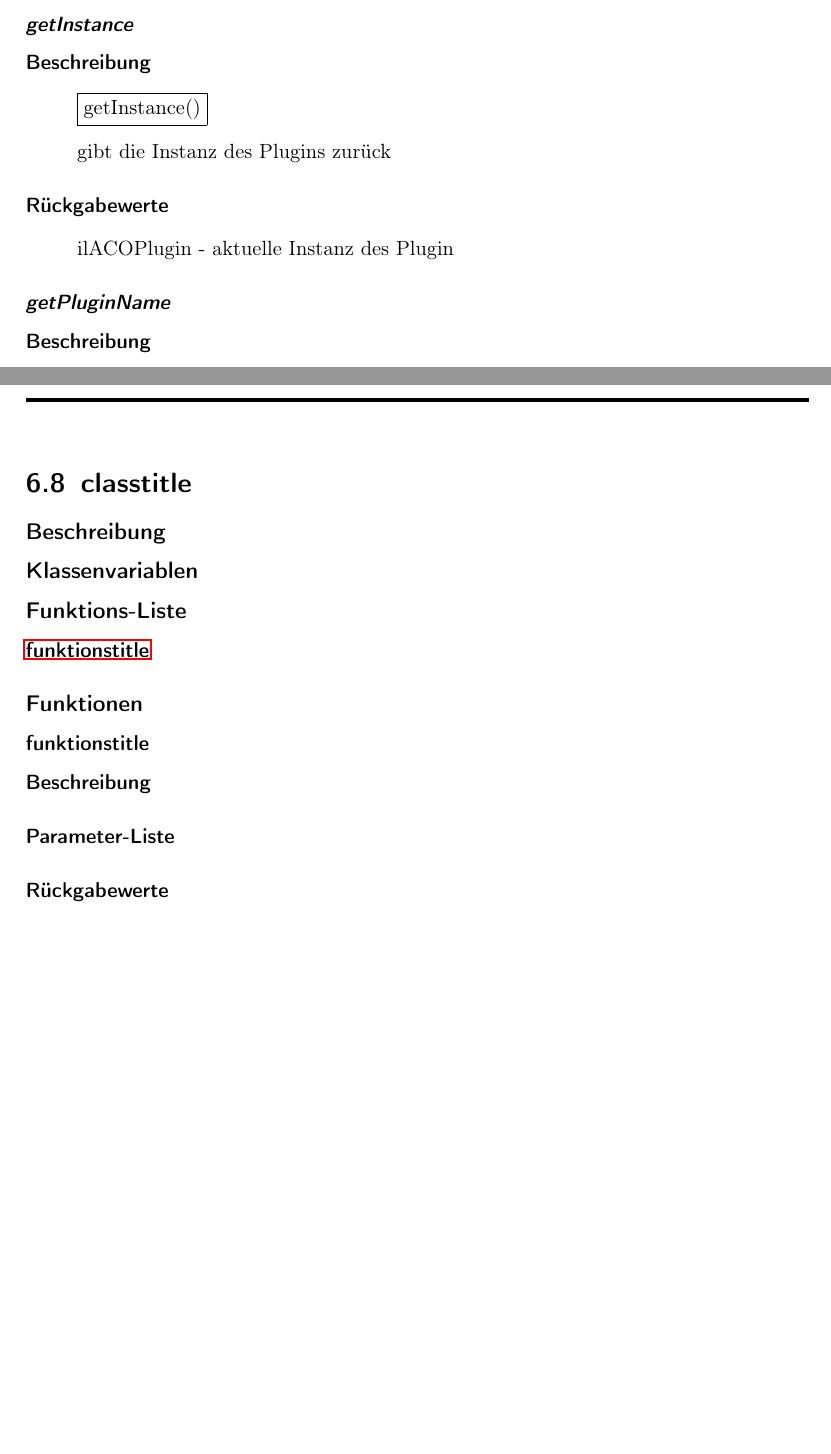
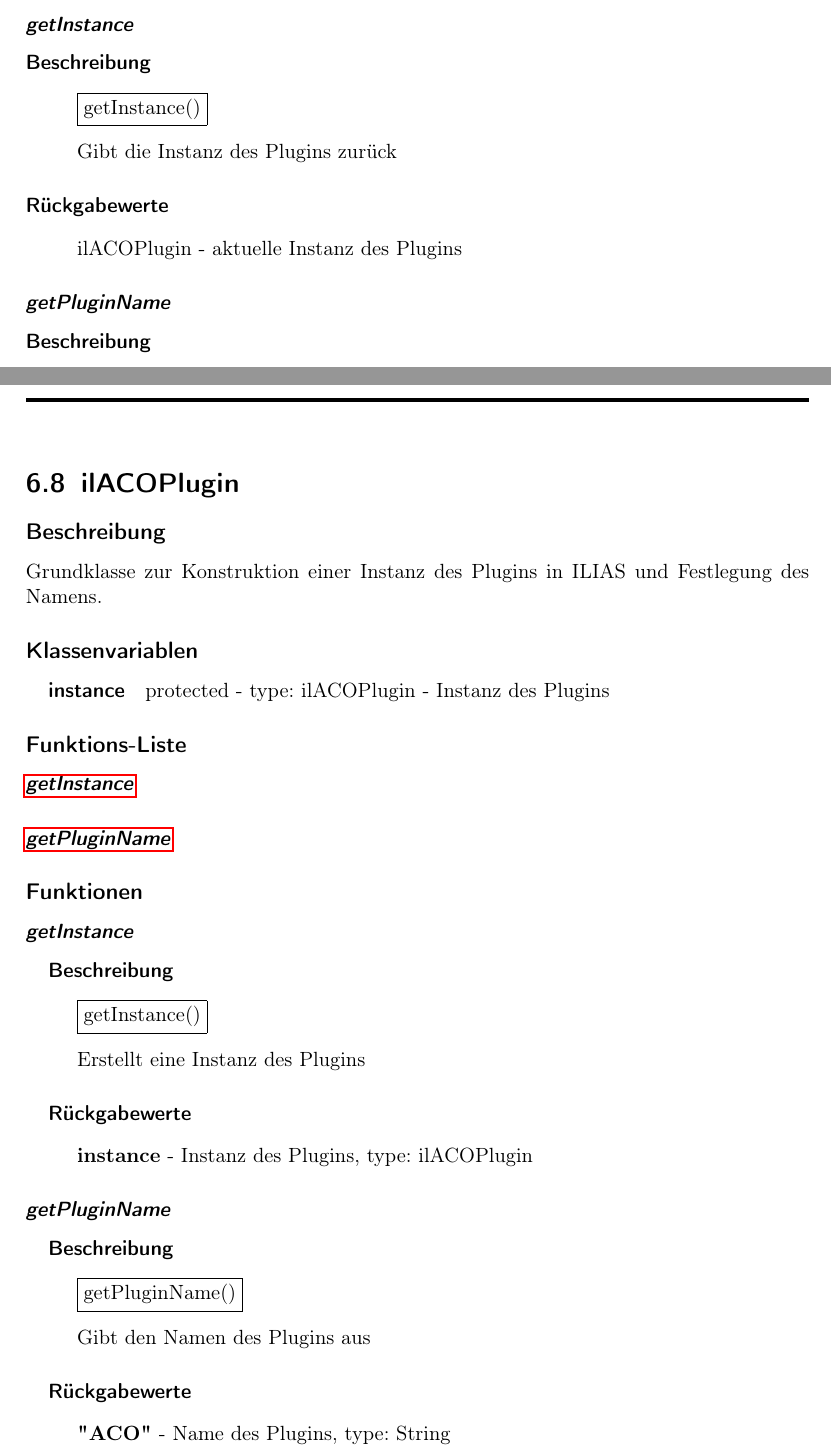
Before and after one commit to rmattes/ACO, a LaTeX book (doc/main.tex, which reads doc/Klassenbeschreibung/Klassenbeschreibung/Plugin.tex, doc/Klassenbeschreibung/Klassenbeschreibung/UIHookGUI.tex): two parts of pages 46 and 48 of 48, joined at a grey line, cut so that both start at the same text, the shorter picture padded with empty space. Compiled offline with pdfLaTeX; an older LaTeX class or package is replaced by its successor.

Commit message:
Klassenbeschreibung UIHookGUI

```diff
--- a/doc/Klassenbeschreibung/Klassenbeschreibung/Plugin.tex
+++ b/doc/Klassenbeschreibung/Klassenbeschreibung/Plugin.tex
@@ -19,11 +19,11 @@ Standard Klasse für ILIAS-Plugins
 \paragraph{Beschreibung}
 \begin{itemize}
 	\item[]\noindent\fbox{getInstance()}
-	\item[]gibt die Instanz des Plugins zurück
+	\item[] Gibt die Instanz des Plugins zurück
 \end{itemize}
 \paragraph{Rückgabewerte}
 \begin{itemize}
-	\item[] ilACOPlugin - aktuelle Instanz des Plugin
+	\item[] ilACOPlugin - aktuelle Instanz des Plugins
 \end{itemize}
 \subsubsection*{\textit{getPluginName}}\label{getPluginName}
 \paragraph{Beschreibung}
--- a/doc/Klassenbeschreibung/Klassenbeschreibung/UIHookGUI.tex
+++ b/doc/Klassenbeschreibung/Klassenbeschreibung/UIHookGUI.tex
@@ -1,16 +1,35 @@
-\section{classtitle}
+\section{ilACOPlugin}
 
 \subsection*{Beschreibung}
+Grundklasse zur Konstruktion einer Instanz des Plugins in ILIAS und Festlegung des Namens.
 
 \subsection*{Klassenvariablen}
+\subparagraph{instance}
+protected - type: ilACOPlugin - Instanz des Plugins
 
 \subsection*{Funktions-Liste}
-
-\paragraph{\nameref{funktion}}
+\paragraph{\nameref{getInstanceUIHGUI}}
+\paragraph{\nameref{getPluginNameUIHGUI}}
 
 \subsection*{Funktionen}
+\subsubsection*{\textit{getInstance}}\label{getInstanceUIHGUI}
+\subparagraph{Beschreibung}
+\begin{itemize}
+	\item[] \noindent\fbox{getInstance()}
+	\item[] Erstellt eine Instanz des Plugins
+\end{itemize}
+\subparagraph{Rückgabewerte}
+\begin{itemize}
+	\item[] \textbf{instance} - Instanz des Plugins, type: ilACOPlugin
+\end{itemize}
 
-\subsubsection*{funktionstitle}\label{funktion}
-\paragraph{Beschreibung}
-\paragraph{Parameter-Liste}
-\paragraph{Rückgabewerte}
+\subsubsection*{\textit{getPluginName}}\label{getPluginNameUIHGUI}
+\subparagraph{Beschreibung}
+\begin{itemize}
+	\item[] \noindent\fbox{getPluginName()}
+	\item[] Gibt den Namen des Plugins aus
+\end{itemize}
+\subparagraph{Rückgabewerte}
+\begin{itemize}
+	\item[] \textbf{"ACO"} - Name des Plugins, type: String
+\end{itemize}
```
Also changed, not shown: doc/Klassenbeschreibung/Klassenbeschreibung/Plugin.tex (2 more changed lines).
